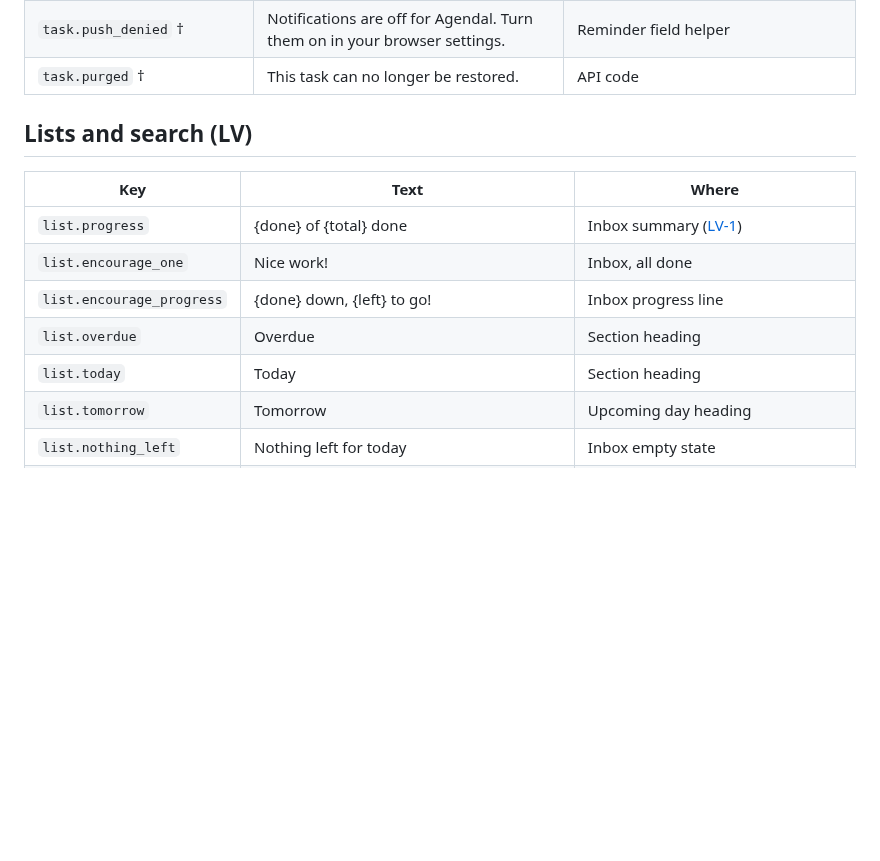
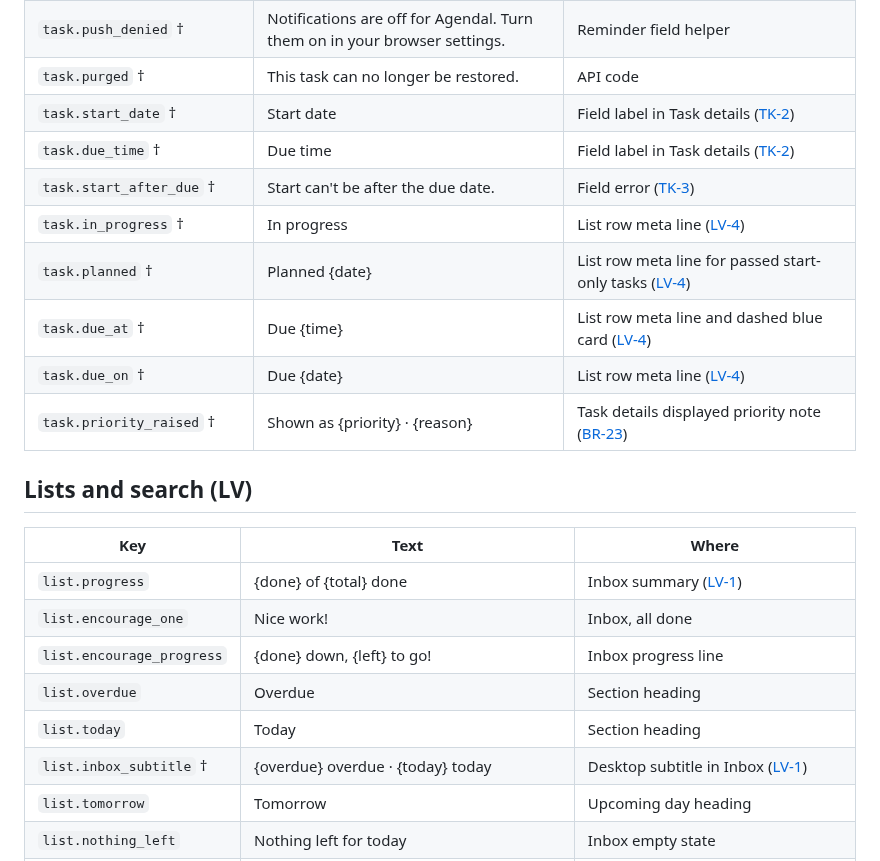
Before and after one commit to 02bbits/Agendal, a Markdown page: docs/01-product/copy-catalog.md, the part around the change. Drawn GitHub-style; blank space fills up the shorter version.

Commit message:
docs(product): due labels and new copy keys (Refs #124)

```diff
--- a/docs/01-product/copy-catalog.md
+++ b/docs/01-product/copy-catalog.md
@@ -156,6 +156,14 @@ Every user-facing string, keyed. Code, specs and API error `code`s use these key
 | `task.push_explainer` † | Get a notification before tasks with reminders? | In-app explainer before the browser prompt. Buttons: Allow / Not now |
 | `task.push_denied` † | Notifications are off for Agendal. Turn them on in your browser settings. | Reminder field helper |
 | `task.purged` † | This task can no longer be restored. | API code |
+| `task.start_date` † | Start date | Field label in Task details ([TK-2](../03-modules/TK-tasks.md#tk-2)) |
+| `task.due_time` † | Due time | Field label in Task details ([TK-2](../03-modules/TK-tasks.md#tk-2)) |
+| `task.start_after_due` † | Start can't be after the due date. | Field error ([TK-3](../03-modules/TK-tasks.md#tk-3)) |
+| `task.in_progress` † | In progress | List row meta line ([LV-4](../03-modules/LV-lists-search.md#24-task-row-lv-4)) |
+| `task.planned` † | Planned {date} | List row meta line for passed start-only tasks ([LV-4](../03-modules/LV-lists-search.md#24-task-row-lv-4)) |
+| `task.due_at` † | Due {time} | List row meta line and dashed blue card ([LV-4](../03-modules/LV-lists-search.md#24-task-row-lv-4)) |
+| `task.due_on` † | Due {date} | List row meta line ([LV-4](../03-modules/LV-lists-search.md#24-task-row-lv-4)) |
+| `task.priority_raised` † | Shown as {priority} · {reason} | Task details displayed priority note ([BR-23](../02-domain/business-rules.md#br-23)) |
 
 ## Lists and search (LV)
 
@@ -166,6 +174,7 @@ Every user-facing string, keyed. Code, specs and API error `code`s use these key
 | `list.encourage_progress` | {done} down, {left} to go! | Inbox progress line |
 | `list.overdue` | Overdue | Section heading |
 | `list.today` | Today | Section heading |
+| `list.inbox_subtitle` † | {overdue} overdue · {today} today | Desktop subtitle in Inbox ([LV-1](../03-modules/LV-lists-search.md#lv-1)) |
 | `list.tomorrow` | Tomorrow | Upcoming day heading |
 | `list.nothing_left` | Nothing left for today | Inbox empty state |
 | `list.no_date` † | No date | Inbox section (LV) |
```
Also changed, not shown: docs/01-product/ux-standards.md (+1 -1 lines).
